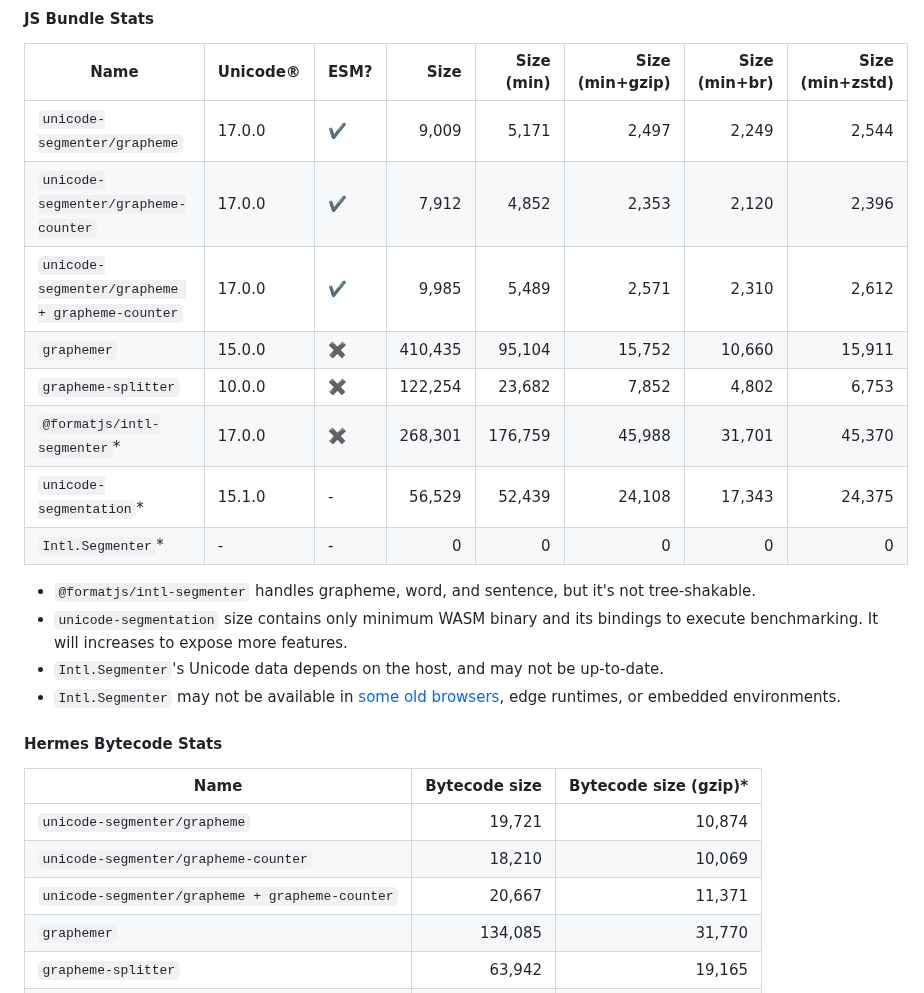
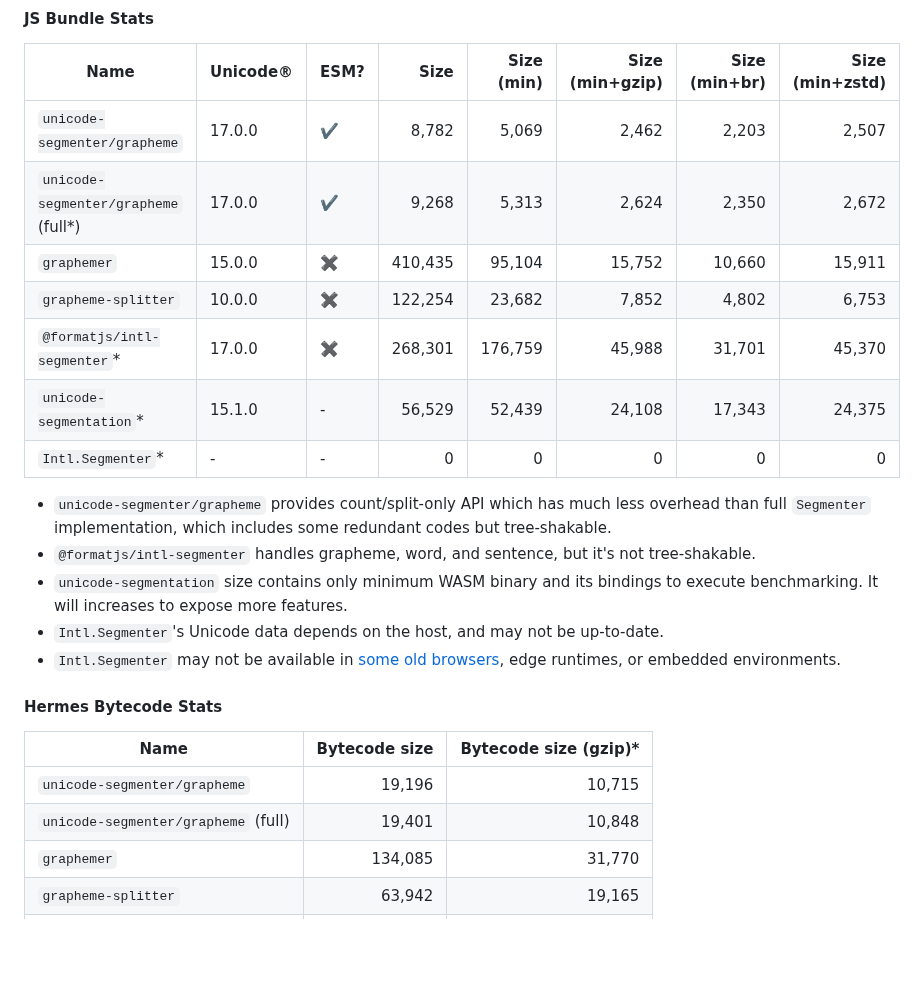
Before and after one commit to cometkim/unicode-segmenter, a Markdown page: README.md, the part around the change. GitHub-like rendering; blank space fills up the shorter version.

Commit message:
update README stats section

```diff
--- a/README.md
+++ b/README.md
@@ -244,15 +244,15 @@ Since [Hermes doesn't support the `Intl.Segmenter` API](https://github.com/faceb
 
 | Name                                            | Unicode® | ESM? |    Size | Size (min) | Size (min+gzip) | Size (min+br) | Size (min+zstd) |
 |-------------------------------------------------|----------|------|--------:|-----------:|----------------:|--------------:|----------------:|
-| `unicode-segmenter/grapheme`                    | 17.0.0   | ✔️   |   9,009 |      5,171 |           2,497 |         2,249 |           2,544 |
-| `unicode-segmenter/grapheme-counter`            | 17.0.0   | ✔️   |   7,912 |      4,852 |           2,353 |         2,120 |           2,396 |
-| `unicode-segmenter/grapheme + grapheme-counter` | 17.0.0   | ✔️   |   9,985 |      5,489 |           2,571 |         2,310 |           2,612 |
+| `unicode-segmenter/grapheme`                    | 17.0.0   | ✔️   |   8,782 |      5,069 |           2,462 |         2,203 |           2,507 |
+| `unicode-segmenter/grapheme` (full*)            | 17.0.0   | ✔️   |   9,268 |      5,313 |           2,624 |         2,350 |           2,672 |
 | `graphemer`                                     | 15.0.0   | ✖️  ️ | 410,435 |     95,104 |          15,752 |        10,660 |          15,911 |
 | `grapheme-splitter`                             | 10.0.0   | ✖️   | 122,254 |     23,682 |           7,852 |         4,802 |           6,753 |
 | `@formatjs/intl-segmenter`*                     | 17.0.0   | ✖️   | 268,301 |    176,759 |          45,988 |        31,701 |          45,370 |
 | `unicode-segmentation`*                         | 15.1.0   | -    |  56,529 |     52,439 |          24,108 |        17,343 |          24,375 |
 | `Intl.Segmenter`*                               | -        | -    |       0 |          0 |               0 |             0 |               0 |
 
+* `unicode-segmenter/grapheme` provides count/split-only API which has much less overhead than full `Segmenter` implementation, which includes some redundant codes but tree-shakable.
 * `@formatjs/intl-segmenter` handles grapheme, word, and sentence, but it's not tree-shakable.
 * `unicode-segmentation` size contains only minimum WASM binary and its bindings to execute benchmarking. It will increases to expose more features.
 * `Intl.Segmenter`'s Unicode data depends on the host, and may not be up-to-date.
@@ -262,9 +262,8 @@ Since [Hermes doesn't support the `Intl.Segmenter` API](https://github.com/faceb
 
 | Name                                            | Bytecode size | Bytecode size (gzip)* |
 |-------------------------------------------------|--------------:|----------------------:|
-| `unicode-segmenter/grapheme`                    |        19,721 |                10,874 |
-| `unicode-segmenter/grapheme-counter`            |        18,210 |                10,069 |
-| `unicode-segmenter/grapheme + grapheme-counter` |        20,667 |                11,371 |
+| `unicode-segmenter/grapheme`                    |        19,196 |                10,715 |
+| `unicode-segmenter/grapheme` (full)             |        19,401 |                10,848 |
 | `graphemer`                                     |       134,085 |                31,770 |
 | `grapheme-splitter`                             |        63,942 |                19,165 |
 | `@formatjs/intl-segmenter`                      |       329,547 |               136,751 |
```
